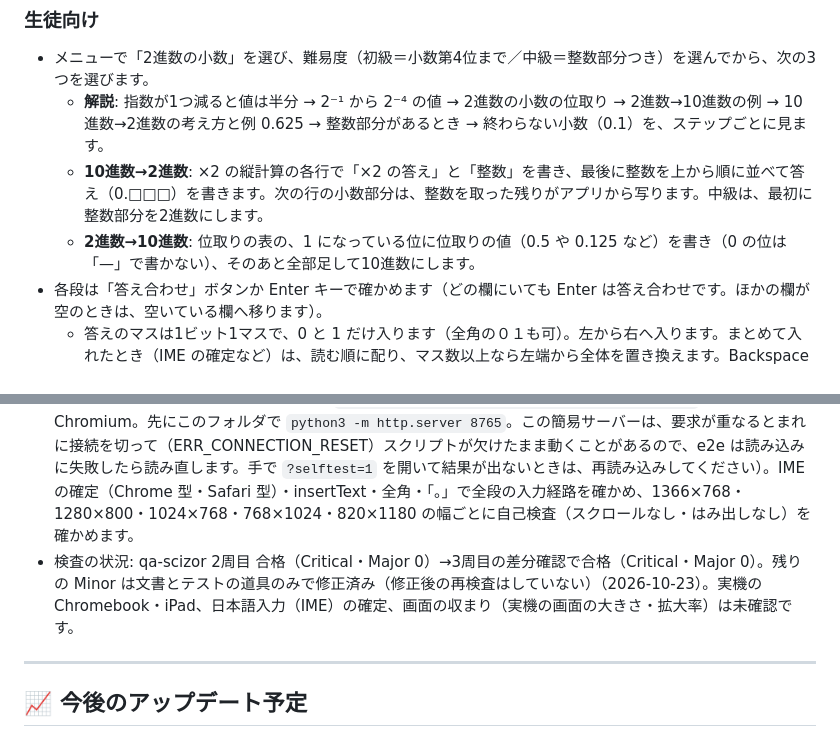
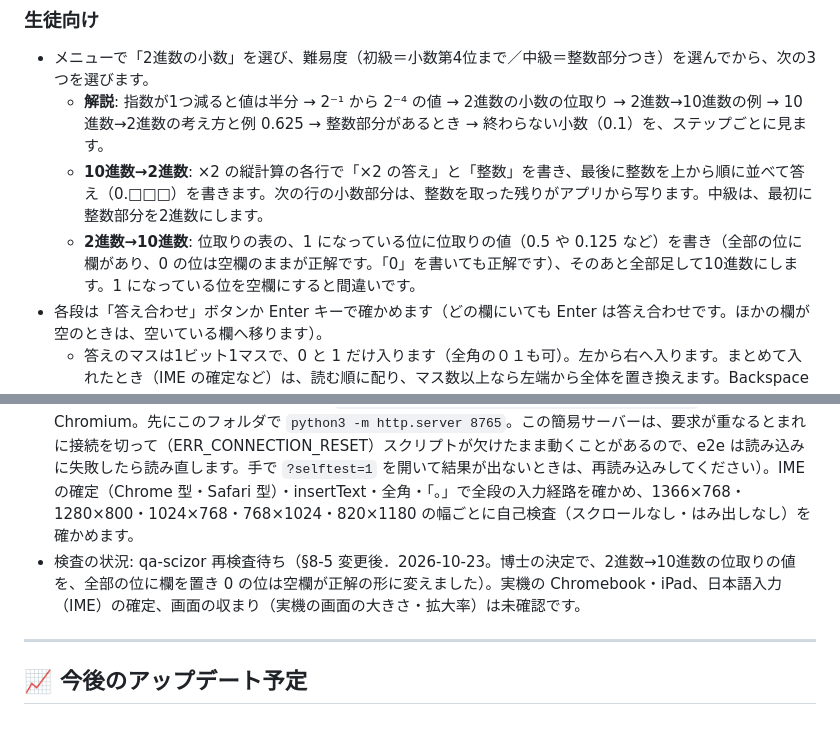
Before and after one commit to tkamiya-ssalesio/cs-math-trainer, a Markdown page: README.md, 2 parts joined by grey strips. Drawn GitHub-style.

Commit message:
docs(binary-fraction): SPEC §0・§3・§5・§8-5・§9・§10 と README を，0 の位は空欄が正解の形に更新（博士の決定 2026-10-23）．検査の状況は qa-scizor 再検査待ち
Co-Authored-By: Claude Sonnet 5.5 <noreply@anthropic.com>

```diff
--- a/README.md
+++ b/README.md
@@ -102,7 +102,7 @@
 - メニューで「2進数の小数」を選び、難易度（初級＝小数第4位まで／中級＝整数部分つき）を選んでから、次の3つを選びます。
   - **解説**: 指数が1つ減ると値は半分 → 2⁻¹ から 2⁻⁴ の値 → 2進数の小数の位取り → 2進数→10進数の例 → 10進数→2進数の考え方と例 0.625 → 整数部分があるとき → 終わらない小数（0.1）を、ステップごとに見ます。
   - **10進数→2進数**: ×2 の縦計算の各行で「×2 の答え」と「整数」を書き、最後に整数を上から順に並べて答え（0.□□□）を書きます。次の行の小数部分は、整数を取った残りがアプリから写ります。中級は、最初に整数部分を2進数にします。
-  - **2進数→10進数**: 位取りの表の、1 になっている位に位取りの値（0.5 や 0.125 など）を書き（0 の位は「—」で書かない）、そのあと全部足して10進数にします。
+  - **2進数→10進数**: 位取りの表の、1 になっている位に位取りの値（0.5 や 0.125 など）を書き（全部の位に欄があり、0 の位は空欄のままが正解です。「0」を書いても正解です）、そのあと全部足して10進数にします。1 になっている位を空欄にすると間違いです。
 - 各段は「答え合わせ」ボタンか Enter キーで確かめます（どの欄にいても Enter は答え合わせです。ほかの欄が空のときは、空いている欄へ移ります）。
   - 答えのマスは1ビット1マスで、0 と 1 だけ入ります（全角の０１も可）。左から右へ入ります。まとめて入れたとき（IME の確定など）は、読む順に配り、マス数以上なら左端から全体を置き換えます。Backspace で消し、← → Home End で移動します。
   - 数の欄は、数字と「.」だけ入ります（全角の数字も、日本語入力の「。」も可）。「1」「1.0」「1.00」や「.5」「0.50」のように、書き方が違っても値が同じなら正解です。
@@ -128,7 +128,7 @@
 - ブラウザ: `index.html?selftest=1` を開くと（値がちょうど 1 のときだけ有効。検査中は画面の右下と左下に「自己検査中：記録は保存されません」と出ます）、4つ目のカテゴリと5つ目のカテゴリの自己検査が続けて動きます。5つ目は、模範の値・判定・ヒントの主張を別実装（BigInt）で全数照合する検査（初級15通り×2方向、中級15×15通り×2方向）と、画面の検査（画面の文字に禁止語がないこと、答えを先に見せていないこと、はみ出し・要素どうしの重なり・欄の文字の切れがないこと（全問題の全段を、入力中・誤り・正解の状態で測ります）、メニューが窓に収まること、タイマー・コンボの部品がないこと、上級が選べないこと、既存の4カテゴリのメニュー・サブメニューが今までどおり動くこと、解説の全ステップと練習の全状態がスクロールなしに収まること、答え合わせで作業用紙が動かないこと、「記録を消す」のあとも向き・難易度が保たれること）です。「きみの記録」を開いた状態は、収まりの検査から除いています（開くと縦にスクロールが出ます）。結果は 4つ目が `window.__selftestResult`、5つ目が `window.__bfSelftestResult` とページ下の黒い欄・`console.log` に出ます。失敗 0 が合格です。記録は端末に書きません。
 - node: `node test/binary-fraction-selftest.js [問題数] [種]`（`binary-fraction-core.js` を vm で評価して `BinFracCore.selfTest(n, seed, docs, sources)` を呼びます。README と `docs/binary-fraction-SPEC.md` に禁止語がないこと、コードが Number の小数の計算を使っていないことも見ます）。
 - 実ブラウザの入力経路と幅ごとの収まり: `python3 test/binary-fraction-e2e.py [種] [URL]`（Playwright の Chromium。先にこのフォルダで `python3 -m http.server 8765`。この簡易サーバーは、要求が重なるとまれに接続を切って（ERR_CONNECTION_RESET）スクリプトが欠けたまま動くことがあるので、e2e は読み込みに失敗したら読み直します。手で `?selftest=1` を開いて結果が出ないときは、再読み込みしてください）。IME の確定（Chrome 型・Safari 型）・insertText・全角・「。」で全段の入力経路を確かめ、1366×768・1280×800・1024×768・768×1024・820×1180 の幅ごとに自己検査（スクロールなし・はみ出しなし）を確かめます。
-- 検査の状況: qa-scizor 2周目 合格（Critical・Major 0）→3周目の差分確認で合格（Critical・Major 0）。残りの Minor は文書とテストの道具のみで修正済み（修正後の再検査はしていない）（2026-10-23）。実機の Chromebook・iPad、日本語入力（IME）の確定、画面の収まり（実機の画面の大きさ・拡大率）は未確認です。
+- 検査の状況: qa-scizor 再検査待ち（§8-5 変更後．2026-10-23。博士の決定で、2進数→10進数の位取りの値を、全部の位に欄を置き 0 の位は空欄が正解の形に変えました）。実機の Chromebook・iPad、日本語入力（IME）の確定、画面の収まり（実機の画面の大きさ・拡大率）は未確認です。
 
 ---
 
```
Also changed, not shown: docs/binary-fraction-SPEC.md (+26 -17 lines).
